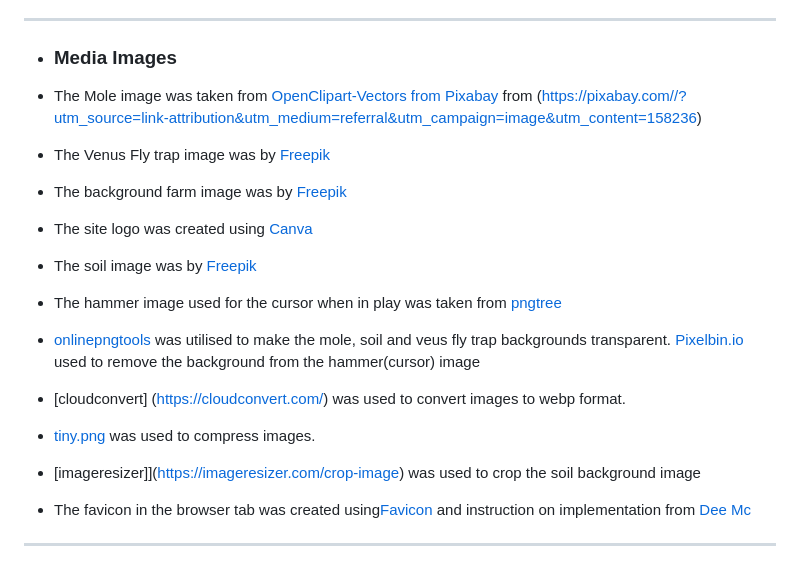
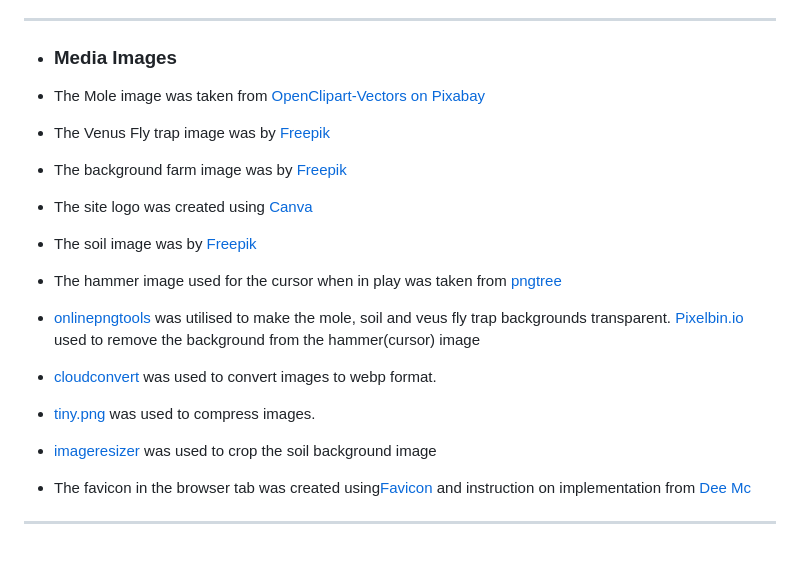
Before and after one commit to ChloeL-E/msp2, a Markdown page: README.md, the part around the change. GitHub-like rendering.

Commit message:
Fixed media links in Readme

```diff
--- a/README.md
+++ b/README.md
@@ -449,7 +449,7 @@ Chrome developer tools were used to identify and resolve any issues or bugs thro
 
 -   ### Media Images
 
-- The Mole image was taken from [OpenClipart-Vectors from Pixabay](https://pixabay.com/users/openclipart-vectors-30363/?utm_source=link-attribution&utm_medium=referral&utm_campaign=image&utm_content=158236) from (https://pixabay.com//?utm_source=link-attribution&utm_medium=referral&utm_campaign=image&utm_content=158236)
+- The Mole image was taken from [OpenClipart-Vectors on Pixabay](https://pixabay.com/users/openclipart-vectors-30363/?utm_source=link-attribution&utm_medium=referral&utm_campaign=image&utm_content=158236)
 
 - The Venus Fly trap image was by [Freepik](https://www.freepik.com/free-vector/hand-drawn-venus-flytrap-cartoon-illustration_133782376.htm#page=2&query=plant%20cartoon%20spiky&position=46&from_view=search&track=ais&uuid=85be5b56-7f2b-42f9-8b8e-0d37e2fb07fb)
 
@@ -463,11 +463,11 @@ Chrome developer tools were used to identify and resolve any issues or bugs thro
 
 - [onlinepngtools](https://onlinepngtools.com/remove-png-background ) was utilised to make the mole, soil and veus fly trap backgrounds transparent. [Pixelbin.io](https://console.pixelbin.io/organization/3728325/new-playground/erasebg?utm_source=erasebg) used to remove the background from the hammer(cursor) image
 
-- [cloudconvert] (https://cloudconvert.com/) was used to convert images to webp format.
+- [cloudconvert](https://cloudconvert.com/) was used to convert images to webp format.
 
 - [tiny.png](https://tinypng.com/) was used to compress images.
 
-- [imageresizer]](https://imageresizer.com/crop-image) was used to crop the soil background image
+- [imageresizer](https://imageresizer.com/crop-image) was used to crop the soil background image
 
 - The favicon in the browser tab was created using[Favicon](https://favicon.io/logo-generator/) and instruction on implementation from [Dee Mc](https://www.youtube.com/watch?v=W809I-d9xTg&t=8s)
 
```
